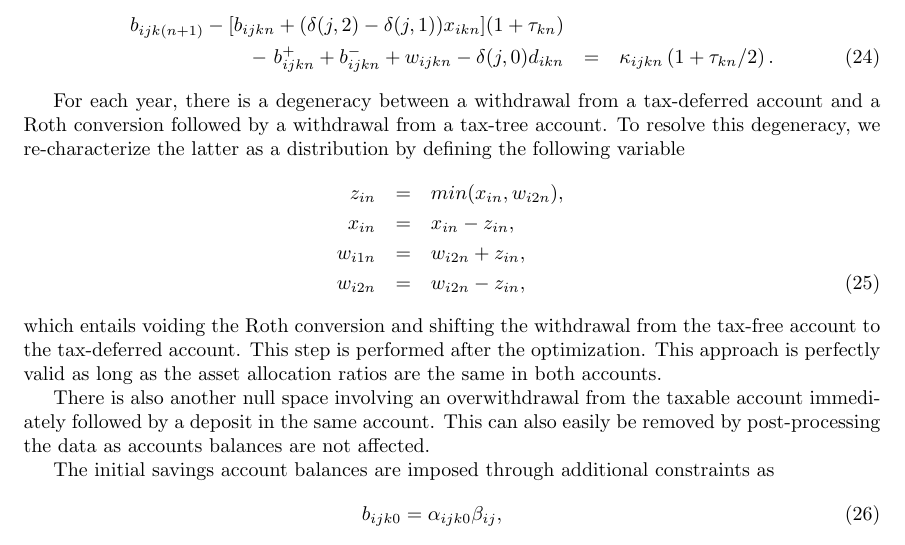
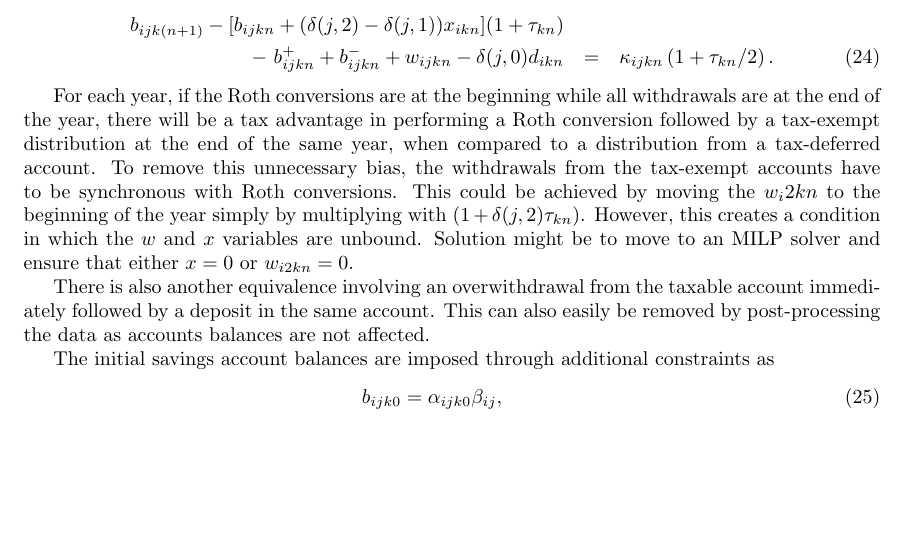
Before and after one commit to mdlacasse/Owl, a LaTeX document (docs/owl.tex): part of page 9 of 22, cut so that both start at the same text, the shorter picture padded with empty space. Compiled offline with pdfLaTeX.

Commit message:
Remove tax-exempt reroute

```diff
--- a/docs/owl.tex
+++ b/docs/owl.tex
@@ -431,21 +431,18 @@ All intermediate variables are in uppercase letters.
 		&=& \kappa_{ijkn} \left(1 + \tau_{kn}/2\right).
 	\end{eqnarray}
 
-	For each year, there is a degeneracy between a withdrawal from a tax-deferred account and a
-	Roth conversion followed by a withdrawal from a tax-tree account. To resolve this degeneracy,
-	we re-characterize the latter as a distribution by defining the following variable
-	\begin{eqnarray}
-		z_{in} &=& min(x_{in}, w_{i2n}), \nonumber \\
-		x_{in} &=& x_{in} - z_{in}, \nonumber \\
-		w_{i1n} &=& w_{i2n} + z_{in}, \nonumber \\
-		w_{i2n} &=& w_{i2n} - z_{in},
-	\end{eqnarray}
-	which entails voiding the Roth conversion and shifting the withdrawal from the
-	tax-free account to the tax-deferred account. This step is performed after the
-	optimization. This approach is perfectly valid as long as the asset allocation
-	ratios are the same in both accounts.
+	For each year, if the Roth conversions are at the beginning while all
+	withdrawals are at the end of the year, there will be a tax advantage in performing a Roth
+	conversion followed by a tax-exempt distribution
+	at the end of the same year, when compared to a distribution from a tax-deferred
+	account. To remove this unnecessary bias, the withdrawals
+	from the tax-exempt accounts have to be synchronous with Roth conversions.
+	This could be achieved by moving the $w_i2kn$ to the beginning of the year simply
+	by multiplying with $(1 + \delta(j, 2)\tau_{kn})$. However, this creates
+	a condition in which the $w$ and $x$ variables are unbound. Solution might
+	be to move to an MILP solver and ensure that either $x=0$ or $w_{i2kn} = 0$.
 
-	There is also another null space involving an overwithdrawal from the taxable
+	There is also another equivalence involving an overwithdrawal from the taxable
 	account immediately followed by a deposit in the same account. This can also easily
 	be removed by post-processing the data as accounts balances are not affected.
 
```
Also changed, not shown: docs/owl.pdf, 3 other files.
